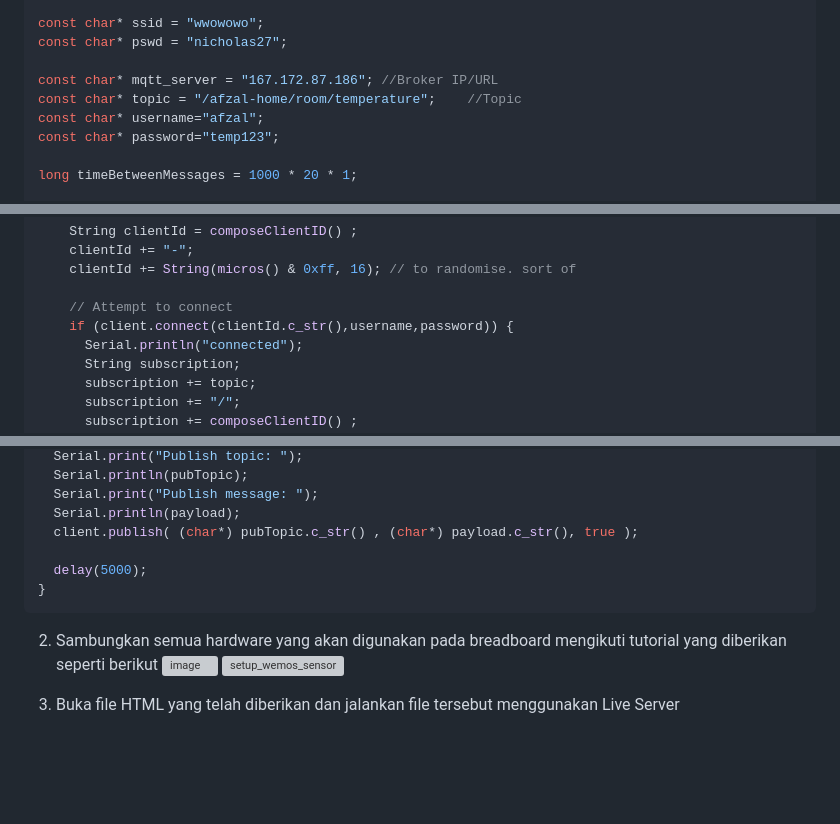
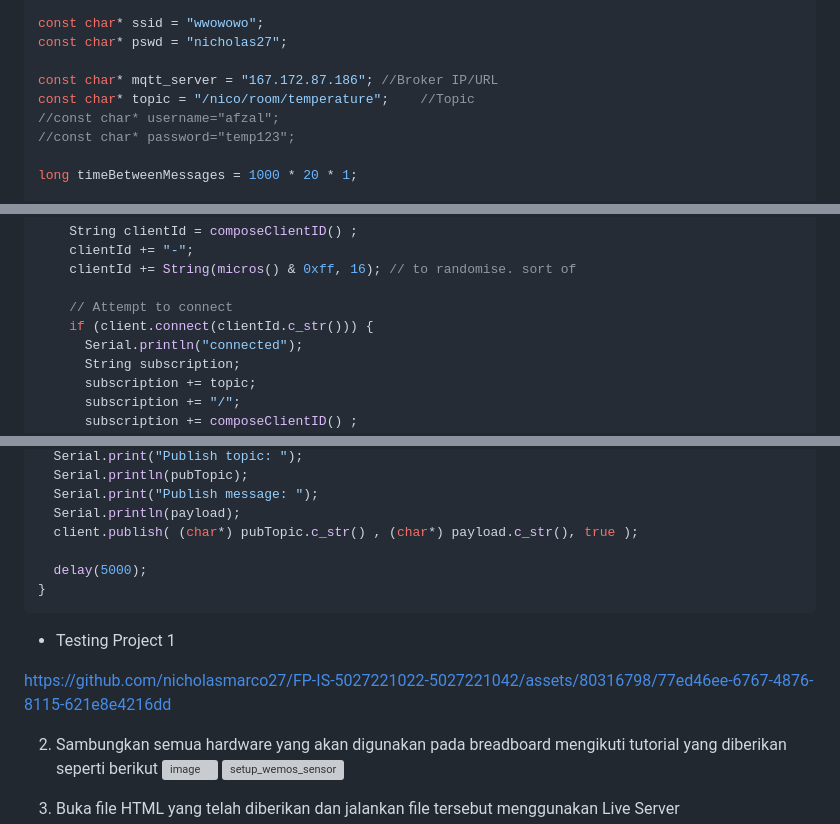
Before and after one commit to nicholasmarco27/FP-IS-5027221022-5027221042, a Markdown page: README.md, 3 parts joined by grey strips. Drawn GitHub-style; blank space fills up the shorter version; grey boxes are pictures that could not be loaded.

Commit message:
add video project1

````diff
--- a/README.md
+++ b/README.md
@@ -28,9 +28,9 @@ const char* ssid = "wwowowo";
 const char* pswd = "nicholas27";
 
 const char* mqtt_server = "167.172.87.186"; //Broker IP/URL
-const char* topic = "/afzal-home/room/temperature";    //Topic
-const char* username="afzal";
-const char* password="temp123";
+const char* topic = "/nico/room/temperature";    //Topic
+//const char* username="afzal";
+//const char* password="temp123";
 
 long timeBetweenMessages = 1000 * 20 * 1;
 
@@ -122,7 +122,7 @@ void reconnect() {
     clientId += String(micros() & 0xff, 16); // to randomise. sort of
 
     // Attempt to connect
-    if (client.connect(clientId.c_str(),username,password)) {
+    if (client.connect(clientId.c_str())) {
       Serial.println("connected");
       String subscription;
       subscription += topic;
@@ -236,6 +236,13 @@ void loop() {
   delay(5000);
 }
 ```
+- Testing Project 1
+
+https://github.com/nicholasmarco27/FP-IS-5027221022-5027221042/assets/80316798/77ed46ee-6767-4876-8115-621e8e4216dd
+
+
+
+
 2. Sambungkan semua hardware yang akan digunakan pada breadboard mengikuti tutorial yang diberikan seperti berikut
 ![image](https://github.com/nicholasmarco27/FP-IS-5027221022-5027221042/assets/80316798/a015cea2-d7f1-4c20-9870-2e49ee6d0d51)
 ![setup_wemos_sensor](https://github.com/nicholasmarco27/FP-IS-5027221022-5027221042/assets/80316798/7a06d37e-0916-46df-86c8-c5087b3e6a2c)
````
